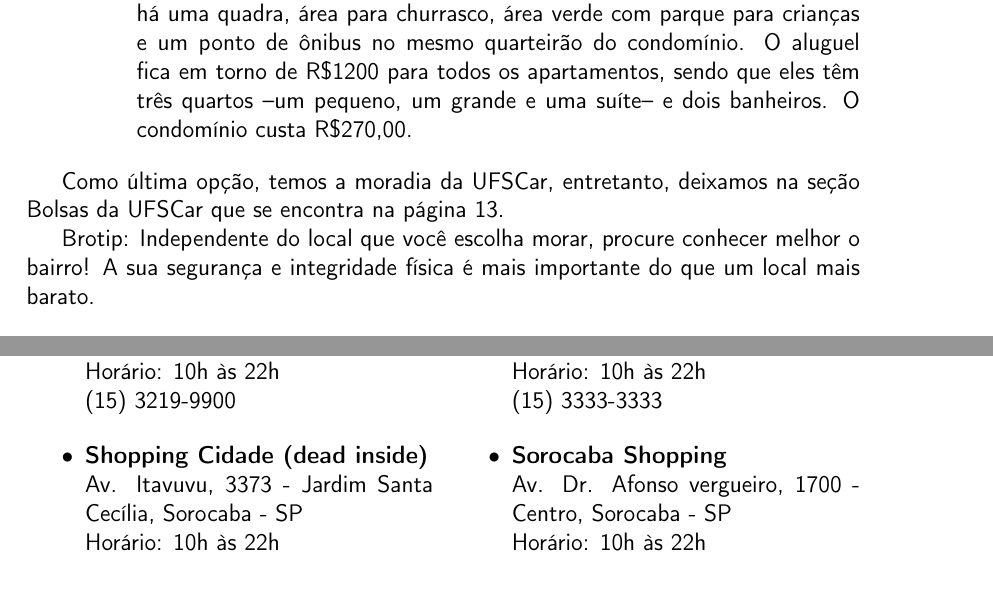
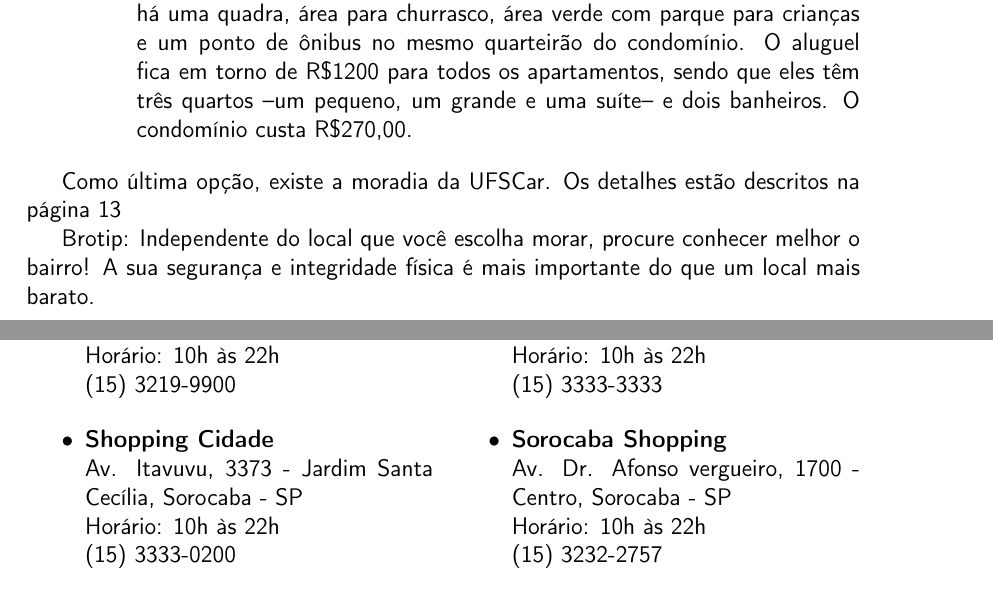
Before and after one commit to caccs/Manual-do-Bixo, a LaTeX document (manual.tex, which reads vida_academica/main.tex): two parts of pages 8 and 10 of 17, joined at a grey line, cut so that both start at the same text. Compiled offline with pdfLaTeX.

Commit message:
changes requested

```diff
--- a/vida_academica/main.tex
+++ b/vida_academica/main.tex
@@ -64,7 +64,7 @@ imobiliária ou direto com o proprietário), são eles:
     \end{itemize}
 \end{itemize}
 
-Como última opção, temos a moradia da UFSCar, entretanto, deixamos na seção Bolsas da UFSCar que se encontra na página \pageref{moradia}.
+Como última opção, existe a moradia da UFSCar. Os detalhes estão descritos na página \pageref{moradia}
 
 Brotip: Independente do local que você escolha morar, procure conhecer melhor o bairro! A sua segurança e integridade física é mais importante do que um local mais barato.
 
@@ -207,7 +207,7 @@ Para aqueles momentos nos quais você não vai aguentar mais estudar ou olhar pr
       \newline (15) 3219-9900
   \end{itemize}
   \begin{itemize}
-    \item \textbf{Shopping Cidade (dead inside)}
+    \item \textbf{Shopping Cidade}
       \newline Av. Itavuvu, 3373 - Jardim Santa Cecília, Sorocaba - SP
       \newline Horário: 10h às 22h
       \newline (15) 3333-0200
```
Also changed, not shown: vida_academica/main.tex (2 more changed lines).
